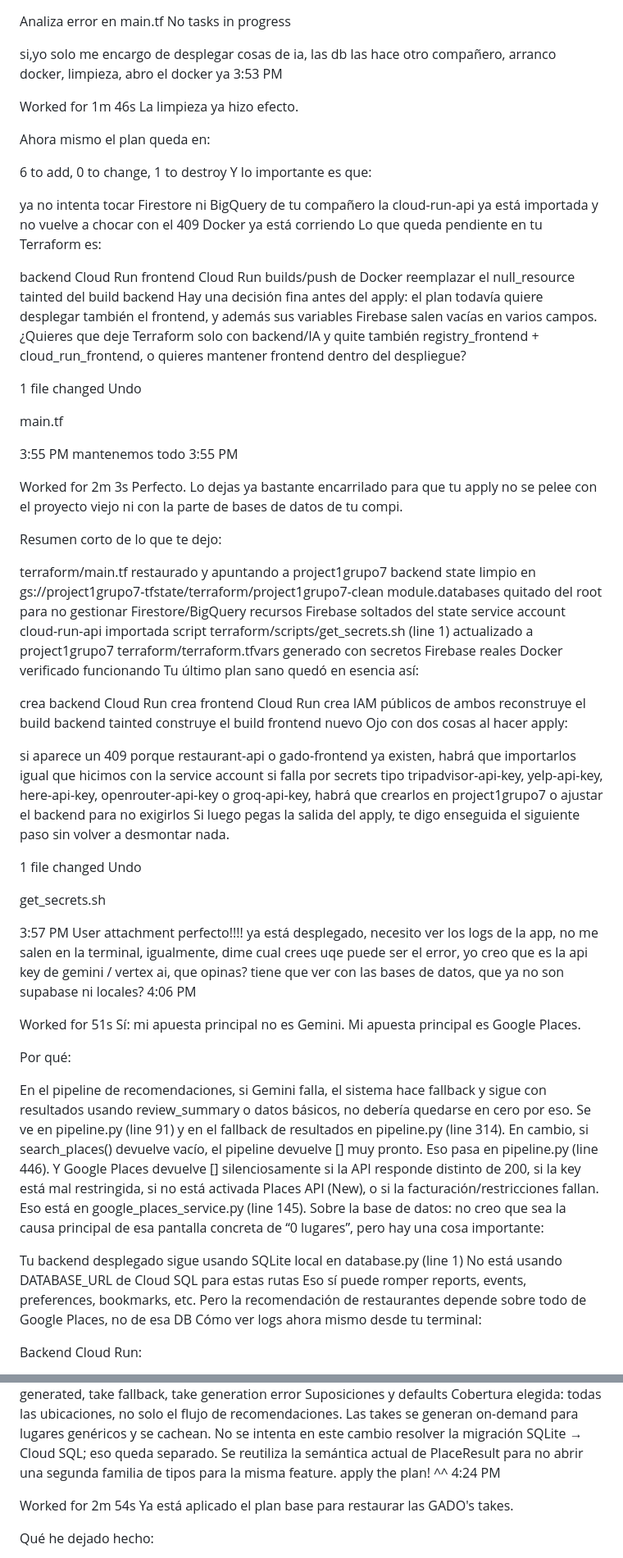
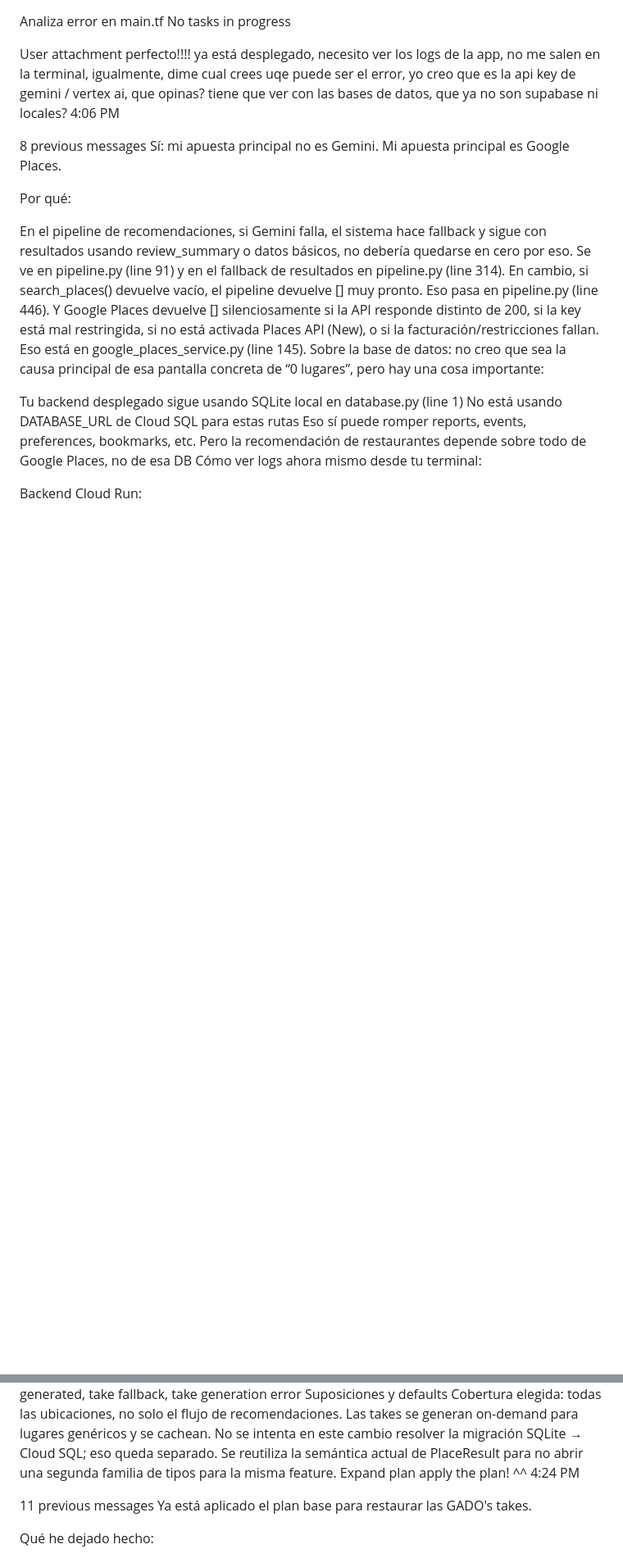
Before and after one commit to iTzPauG/DataProject3, a Markdown page: contextocodex.md, 2 parts joined by grey strips. Shown at 82% size. GitHub-like rendering; blank space fills up the shorter version.

```diff
--- a/contextocodex.md
+++ b/contextocodex.md
@@ -2,84 +2,12 @@ Analiza error en main.tf
 No tasks in progress
 
 
-si,yo solo me encargo de desplegar cosas de ia, las db las hace otro compañero, arranco docker, limpieza, abro el docker ya
-3:53 PM
-
-
-Worked for 1m 46s
-La limpieza ya hizo efecto.
-
-Ahora mismo el plan queda en:
-
-6 to add, 0 to change, 1 to destroy
-Y lo importante es que:
-
-ya no intenta tocar Firestore ni BigQuery de tu compañero
-la cloud-run-api ya está importada y no vuelve a chocar con el 409
-Docker ya está corriendo
-Lo que queda pendiente en tu Terraform es:
-
-backend Cloud Run
-frontend Cloud Run
-builds/push de Docker
-reemplazar el null_resource tainted del build backend
-Hay una decisión fina antes del apply: el plan todavía quiere desplegar también el frontend, y además sus variables Firebase salen vacías en varios campos.
-¿Quieres que deje Terraform solo con backend/IA y quite también registry_frontend + cloud_run_frontend, o quieres mantener frontend dentro del despliegue?
-
-1 file changed
-Undo
-
-main.tf
-
-
-
-
-3:55 PM
-mantenemos todo
-3:55 PM
-
-
-Worked for 2m 3s
-Perfecto. Lo dejas ya bastante encarrilado para que tu apply no se pelee con el proyecto viejo ni con la parte de bases de datos de tu compi.
-
-Resumen corto de lo que te dejo:
-
-terraform/main.tf restaurado y apuntando a project1grupo7
-backend state limpio en gs://project1grupo7-tfstate/terraform/project1grupo7-clean
-module.databases quitado del root para no gestionar Firestore/BigQuery
-recursos Firebase soltados del state
-service account cloud-run-api importada
-script terraform/scripts/get_secrets.sh (line 1) actualizado a project1grupo7
-terraform/terraform.tfvars generado con secretos Firebase reales
-Docker verificado funcionando
-Tu último plan sano quedó en esencia así:
-
-crea backend Cloud Run
-crea frontend Cloud Run
-crea IAM públicos de ambos
-reconstruye el build backend tainted
-construye el build frontend nuevo
-Ojo con dos cosas al hacer apply:
-
-si aparece un 409 porque restaurant-api o gado-frontend ya existen, habrá que importarlos igual que hicimos con la service account
-si falla por secrets tipo tripadvisor-api-key, yelp-api-key, here-api-key, openrouter-api-key o groq-api-key, habrá que crearlos en project1grupo7 o ajustar el backend para no exigirlos
-Si luego pegas la salida del apply, te digo enseguida el siguiente paso sin volver a desmontar nada.
-
-1 file changed
-Undo
-
-get_secrets.sh
-
-
-
-
-3:57 PM
 User attachment
 perfecto!!!! ya está desplegado, necesito ver los logs de la app, no me salen en la terminal, igualmente, dime cual crees uqe puede ser el error, yo creo que es la api key de gemini / vertex ai, que opinas? tiene que ver con las bases de datos, que ya no son supabase ni locales?
 4:06 PM
 
 
-Worked for 51s
+8 previous messages
 Sí: mi apuesta principal no es Gemini. Mi apuesta principal es Google Places.
 
 Por qué:
@@ -733,11 +658,12 @@ Cobertura elegida: todas las ubicaciones, no solo el flujo de recomendaciones.
 Las takes se generan on-demand para lugares genéricos y se cachean.
 No se intenta en este cambio resolver la migración SQLite → Cloud SQL; eso queda separado.
 Se reutiliza la semántica actual de PlaceResult para no abrir una segunda familia de tipos para la misma feature.
+Expand plan
 apply the plan! ^^
 4:24 PM
 
 
-Worked for 2m 54s
+11 previous messages
 Ya está aplicado el plan base para restaurar las GADO's takes.
 
 Qué he dejado hecho:
```
Also changed, not shown: other parts of contextocodex.md (+106 -21 lines).
